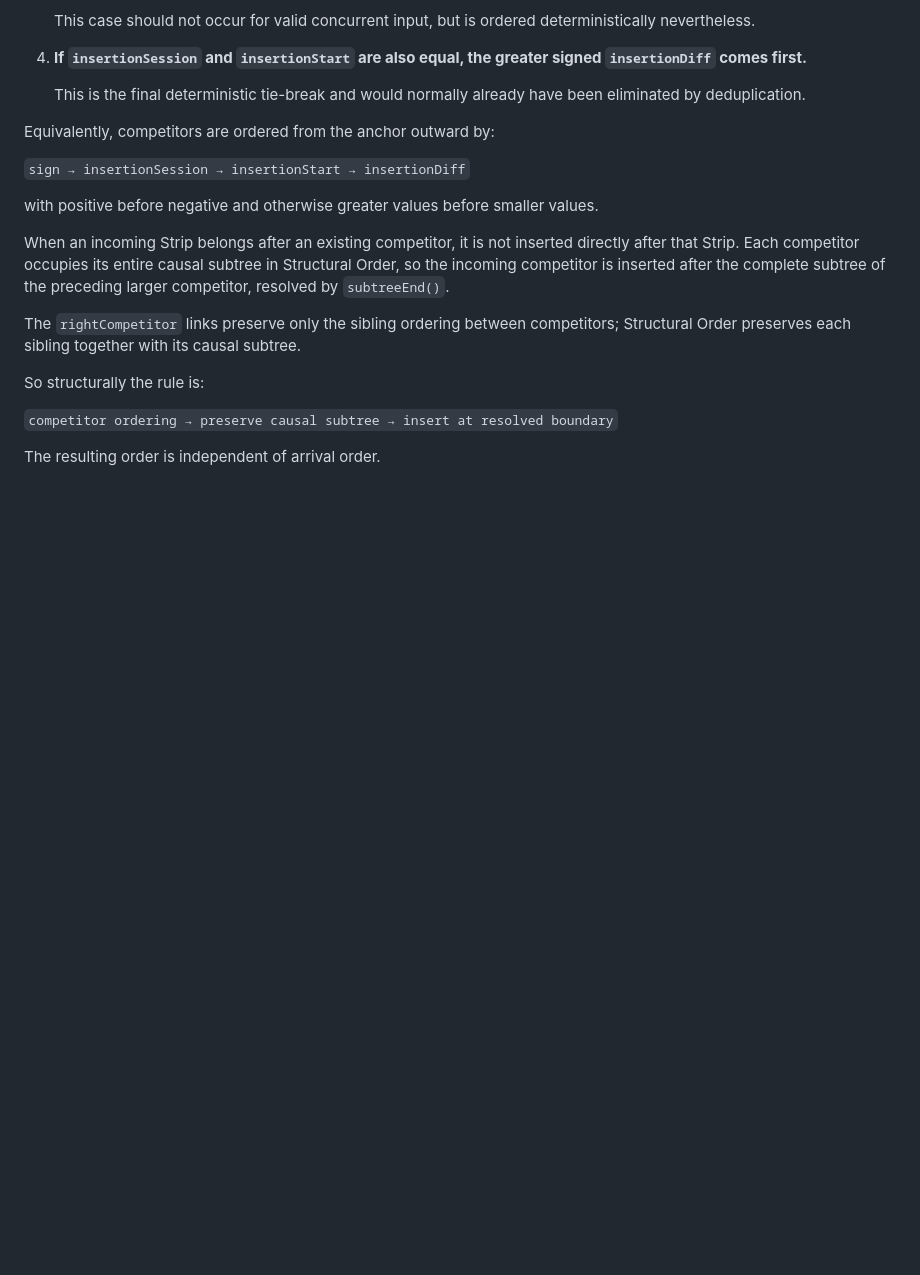
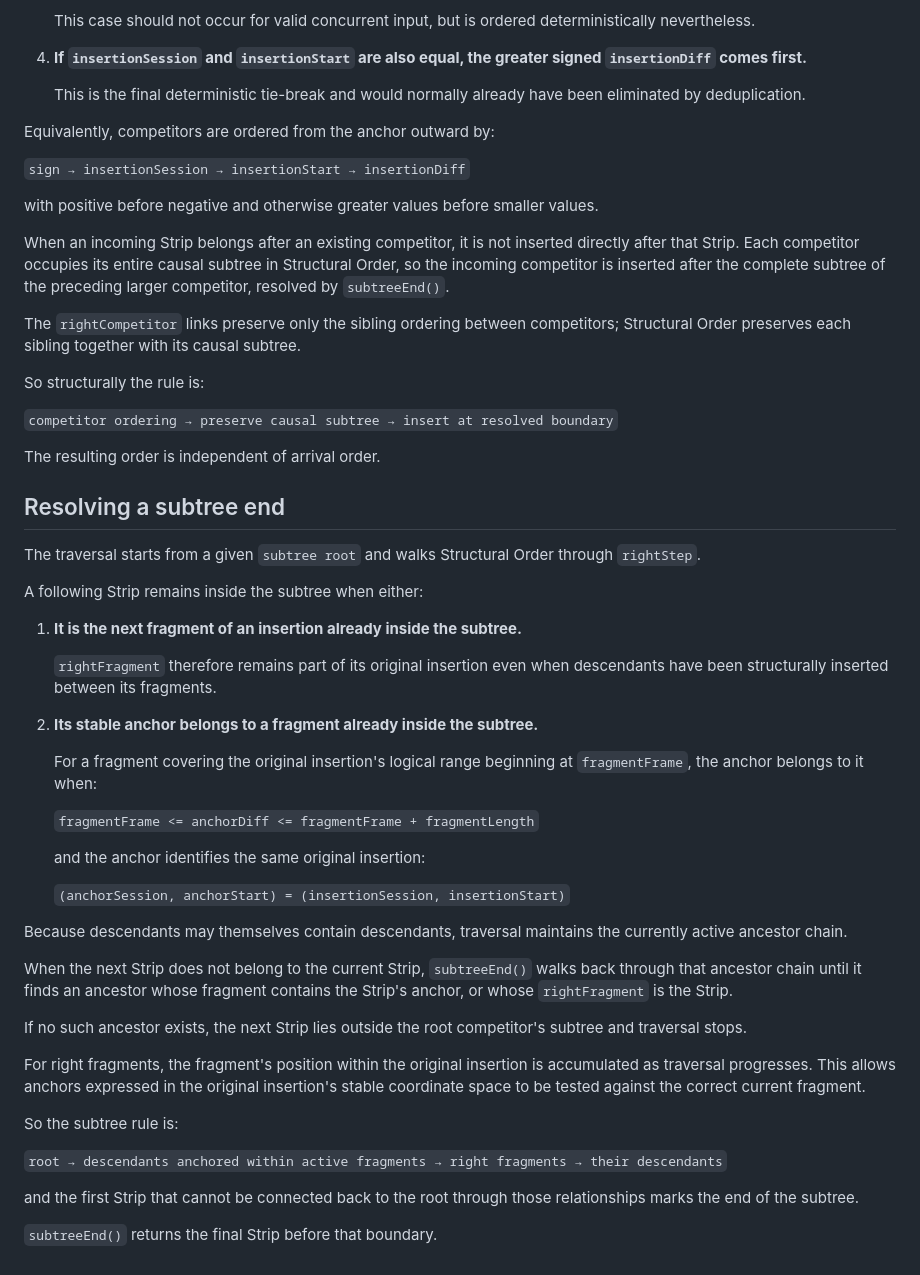
Before and after one commit to sovereignbase/sequencertemp, a Markdown page: README.md, the part around the change. Drawn GitHub-style; blank space fills up the shorter version.

Commit message:
chore: work on clarifying invariants

```diff
--- a/README.md
+++ b/README.md
@@ -129,3 +129,39 @@ So structurally the rule is:
 `competitor ordering → preserve causal subtree → insert at resolved boundary`
 
 The resulting order is independent of arrival order.
+
+## Resolving a subtree end
+
+The traversal starts from a given `subtree root` and walks Structural Order through `rightStep`.
+
+A following Strip remains inside the subtree when either:
+
+1. **It is the next fragment of an insertion already inside the subtree.**
+
+   `rightFragment` therefore remains part of its original insertion even when descendants have been structurally inserted between its fragments.
+
+2. **Its stable anchor belongs to a fragment already inside the subtree.**
+
+   For a fragment covering the original insertion's logical range beginning at `fragmentFrame`, the anchor belongs to it when:
+
+   `fragmentFrame <= anchorDiff <= fragmentFrame + fragmentLength`
+
+   and the anchor identifies the same original insertion:
+
+   `(anchorSession, anchorStart) = (insertionSession, insertionStart)`
+
+Because descendants may themselves contain descendants, traversal maintains the currently active ancestor chain.
+
+When the next Strip does not belong to the current Strip, `subtreeEnd()` walks back through that ancestor chain until it finds an ancestor whose fragment contains the Strip's anchor, or whose `rightFragment` is the Strip.
+
+If no such ancestor exists, the next Strip lies outside the root competitor's subtree and traversal stops.
+
+For right fragments, the fragment's position within the original insertion is accumulated as traversal progresses. This allows anchors expressed in the original insertion's stable coordinate space to be tested against the correct current fragment.
+
+So the subtree rule is:
+
+`root → descendants anchored within active fragments → right fragments → their descendants`
+
+and the first Strip that cannot be connected back to the root through those relationships marks the end of the subtree.
+
+`subtreeEnd()` returns the final Strip before that boundary.
```
